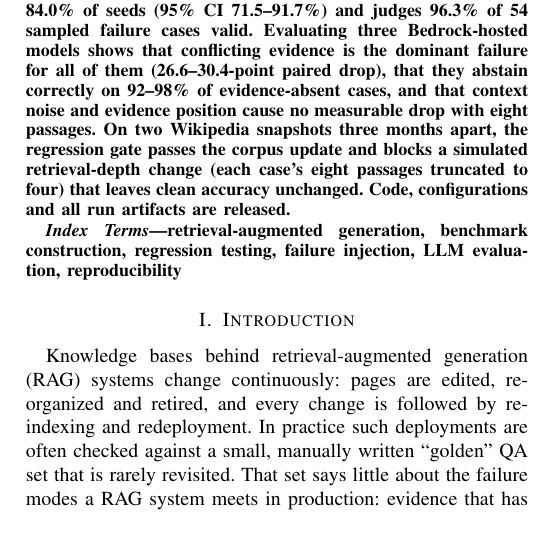
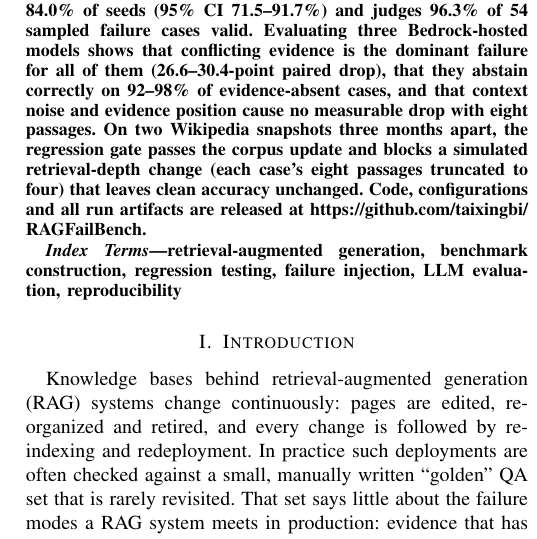
Before and after one commit to taixingbi/RAGFailBench, a LaTeX paper (paper/IEEE BigData2026 - RAGFailBench.tex): part of one column of page 1 of 7, cut so that both start at the same text. Compiled offline with pdfLaTeX.

Commit message:
Paper: repository URL in the abstract.
Co-Authored-By: Claude Opus 5.5 <noreply@anthropic.com>

```diff
--- a/paper/IEEE BigData2026 - RAGFailBench.tex
+++ b/paper/IEEE BigData2026 - RAGFailBench.tex
@@ -50,7 +50,7 @@ abstain correctly on 92--98\% of evidence-absent cases, and that context noise a
 position cause no measurable drop with eight passages. On two Wikipedia snapshots three months
 apart, the regression gate passes the corpus update and blocks a simulated retrieval-depth
 change (each case's eight passages truncated to four) that leaves clean accuracy unchanged. Code, configurations and all run
-artifacts are released.
+artifacts are released at \url{https://github.com/taixingbi/RAGFailBench}.
 \end{abstract}
 
 \begin{IEEEkeywords}
```
Also changed, not shown: paper/IEEE BigData2026 - RAGFailBench.pdf.
